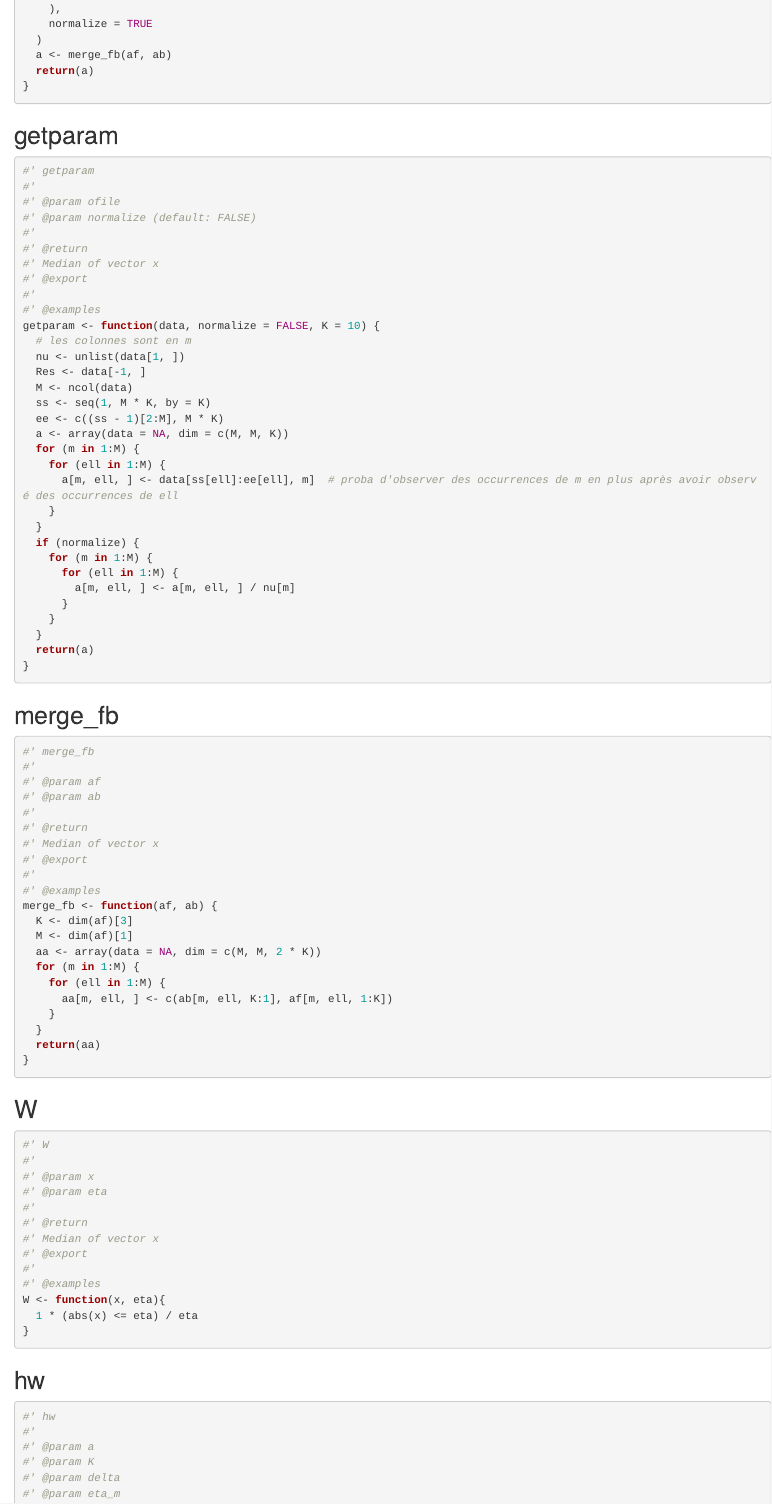
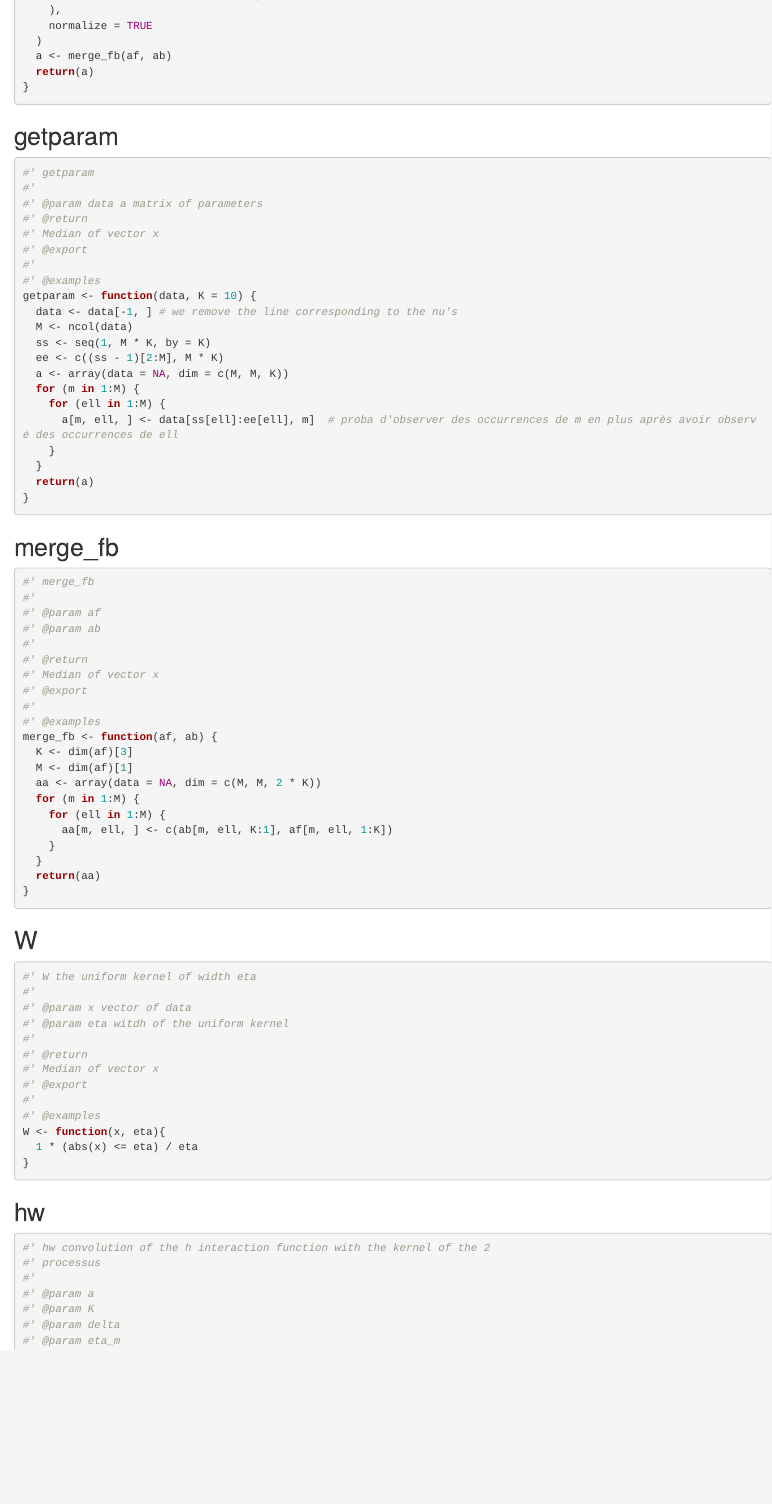
Before and after one commit to franckpicard/hawkes_genomics, an R Markdown document (dev/flat_first.Rmd): the page in a window 1100 px wide, from 6070 px down before the commit and from 6130 px down after it, so that both start at the same text. Rendered offline with R 4.5, knitr and Pandoc, with nearby package versions; some code elsewhere in the file could not run offline.

````diff
--- a/dev/flat_first.Rmd
+++ b/dev/flat_first.Rmd
@@ -349,18 +352,14 @@
 ```{r function-getparam}
 #' getparam
 #'
-#' @param ofile
-#' @param normalize (default: FALSE)
-#'
+#' @param data a matrix of parameters
 #' @return
 #' Median of vector x
 #' @export
 #'
 #' @examples
-getparam <- function(data, normalize = FALSE, K = 10) {
-  # les colonnes sont en m
-  nu <- unlist(data[1, ])
-  Res <- data[-1, ]
+getparam <- function(data, K = 10) {
+  data <- data[-1, ] # we remove the line corresponding to the nu's
   M <- ncol(data)
   ss <- seq(1, M * K, by = K)
   ee <- c((ss - 1)[2:M], M * K)
@@ -368,13 +367,6 @@
   for (m in 1:M) {
     for (ell in 1:M) {
       a[m, ell, ] <- data[ss[ell]:ee[ell], m]  # proba d'observer des occurrences de m en plus après avoir observé des occurrences de ell
-    }
-  }
-  if (normalize) {
-    for (m in 1:M) {
-      for (ell in 1:M) {
-        a[m, ell, ] <- a[m, ell, ] / nu[m]
-      }
     }
   }
   return(a)
@@ -410,10 +402,10 @@
 ## W
 
 ```{r function-W}
-#' W
+#' W the uniform kernel of width eta
 #'
-#' @param x
-#' @param eta
+#' @param x vector of data
+#' @param eta witdh of the uniform kernel
 #'
 #' @return
 #' Median of vector x
@@ -428,7 +420,8 @@
 ## hw
 
 ```{r function-hw}
-#' hw
+#' hw convolution of the h interaction function with the kernel of the 2
+#' processus
 #'
 #' @param a
 #' @param K
````
Also changed, not shown: dev/flat_first.Rmd (21 more changed lines).
